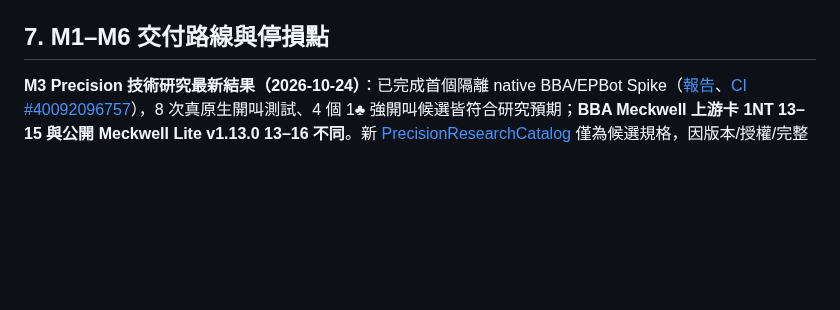
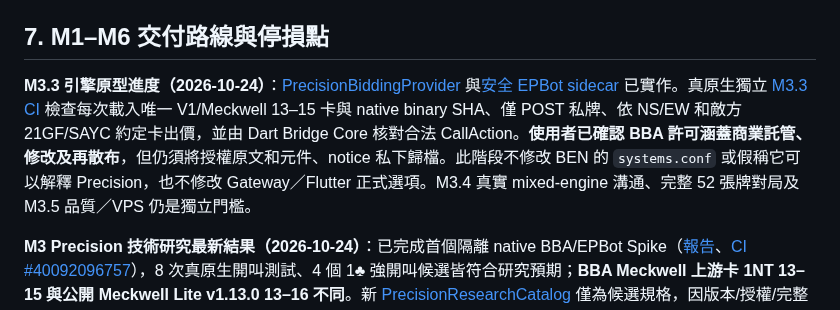
Before and after one commit to KuroNekoLi/Bridge-Academy, a Markdown page: docs/product/THREE_SYSTEM_BIDDING_AI_MASTER_PLAN.md, the part around the change. GitHub-like rendering; blank space fills up the shorter version.

Commit message:
docs(M3.3): sync isolated EPBot provider, owner-granted rights and M3.4 full-game blockers

```diff
--- a/docs/product/THREE_SYSTEM_BIDDING_AI_MASTER_PLAN.md
+++ b/docs/product/THREE_SYSTEM_BIDDING_AI_MASTER_PLAN.md
@@ -139,6 +139,10 @@ Runtime 至少提供：
 
 ## 7. M1–M6 交付路線與停損點
 
+**M3.3 引擎原型進度（2026-10-24）**：[PrecisionBiddingProvider](../../packages/bridge_precision_adapter/lib/src/precision_bidding_provider.dart) 與[安全 EPBot sidecar](../../scripts/precision_m33_sidecar.py) 已實作。真原生獨立 [M3.3 CI](https://github.com/KuroNekoLi/Bridge-Academy/actions/workflows/precision-m33-provider.yml) 檢查每次載入唯一 V1/Meckwell 13–15 卡與 native binary SHA、僅 POST 私牌、依 NS/EW 和敵方 21GF/SAYC 約定卡出價，並由 Dart Bridge Core 核對合法 CallAction。**使用者已確認 BBA 許可涵蓋商業託管、修改及再散布**，但仍須將授權原文和元件、notice 私下歸檔。此階段不修改 BEN 的 `systems.conf` 或假稱它可以解釋 Precision，也不修改 Gateway／Flutter 正式選項。M3.4 真實 mixed-engine 溝通、完整 52 張牌對局及 M3.5 品質／VPS 仍是獨立門檻。
+
+
+
 **M3 Precision 技術研究最新結果（2026-10-24）**：已完成首個隔離 native BBA/EPBot Spike（[報告](../research/M3_PRECISION_SPIKE_ACCEPTANCE.md)、[CI #40092096757](https://github.com/KuroNekoLi/Bridge-Academy/actions/runs/40092096757)），8 次真原生開叫測試、4 個 1♣ 強開叫候選皆符合研究預期；**BBA Meckwell 上游卡 1NT 13–15 與公開 Meckwell Lite v1.13.0 13–16 不同**。新 [PrecisionResearchCatalog](../../packages/bridge_conventions/lib/src/precision_research.dart) 僅為候選規格，因版本/授權/完整叫牌語義未核准，**不能註冊為 BA-PRECISION，不能在 Flutter/Gateway 選擇**。M3 要從此候選原型延續到 Production 必須先完成書面授權、唯一的 Meckwell 版本／完整約定卡與 100+ expert golden fixtures、真 BBA mixed partner 整局和伺服器分離路由，現階段保持 release NO-GO。
 
 
```
